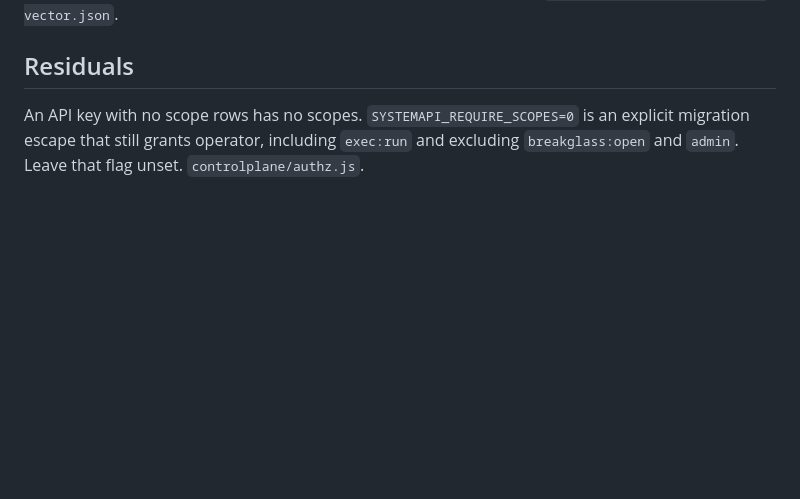
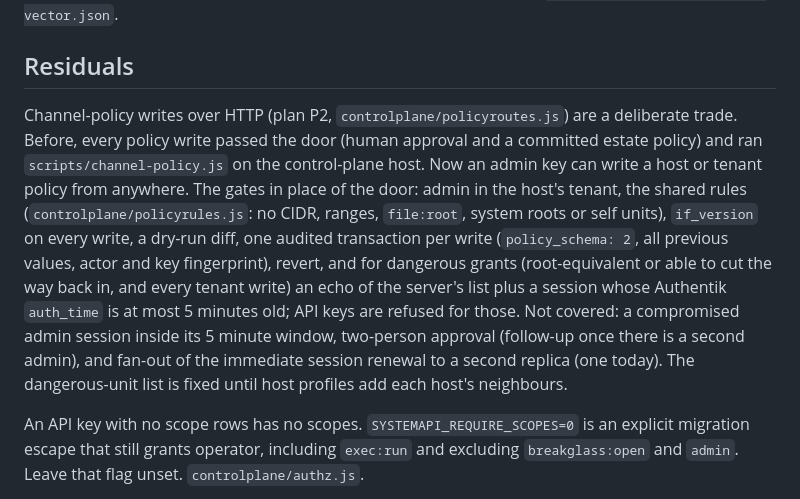
Before and after one commit to straticus1/systemapi, a Markdown page: SECURITY_REVIEW.md, the part around the change. Drawn GitHub-style; blank space fills up the shorter version.

Commit message:
docs: the policy API trade, sahpolicy over the API

```diff
--- a/SECURITY_REVIEW.md
+++ b/SECURITY_REVIEW.md
@@ -30,6 +30,8 @@ The CLI and both drivers send the key only as `X-API-Key`. They reject a key in
 Cross-tenant host reads return not found. A host id that already belongs to another tenant or key is `host_steal`. A user who already has a membership cannot auto-create another tenant. The audit chain detects a tampered payload. Leases match the shared vector in `controlplane/testdata/lease-vector.json`.
 
 ## Residuals
+
+Channel-policy writes over HTTP (plan P2, `controlplane/policyroutes.js`) are a deliberate trade. Before, every policy write passed the door (human approval and a committed estate policy) and ran `scripts/channel-policy.js` on the control-plane host. Now an admin key can write a host or tenant policy from anywhere. The gates in place of the door: admin in the host's tenant, the shared rules (`controlplane/policyrules.js`: no CIDR, ranges, `file:root`, system roots or self units), `if_version` on every write, a dry-run diff, one audited transaction per write (`policy_schema: 2`, all previous values, actor and key fingerprint), revert, and for dangerous grants (root-equivalent or able to cut the way back in, and every tenant write) an echo of the server's list plus a session whose Authentik `auth_time` is at most 5 minutes old; API keys are refused for those. Not covered: a compromised admin session inside its 5 minute window, two-person approval (follow-up once there is a second admin), and fan-out of the immediate session renewal to a second replica (one today). The dangerous-unit list is fixed until host profiles add each host's neighbours.
 
 An API key with no scope rows has no scopes. `SYSTEMAPI_REQUIRE_SCOPES=0` is an explicit migration escape that still grants operator, including `exec:run` and excluding `breakglass:open` and `admin`. Leave that flag unset. `controlplane/authz.js`.
 
```
Also changed, not shown: docs/sah-admin-tools.md (+9 -4 lines), docs/sah-suite.md (+1 -1 lines).
